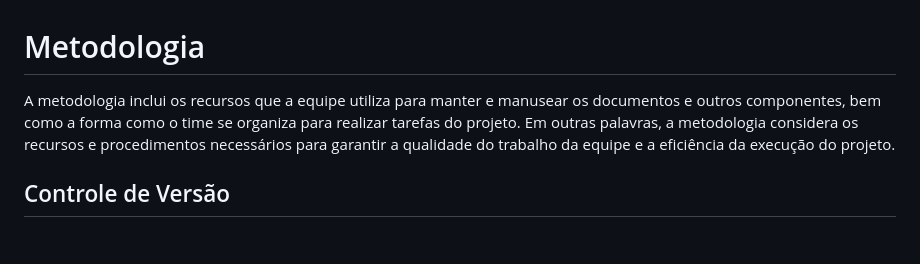
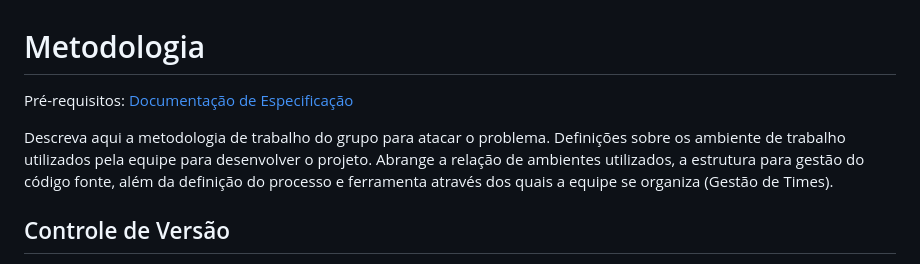
Before and after one commit to ICEI-PUC-Minas-PMV-ADS/pmv-ads-2023-1-e1-proj-web-t2-grupo3alimentos, a Markdown page: docs/03-Metodologia.md, the part around one of its changes. Drawn GitHub-style; blank space fills up the shorter version.

```diff
--- a/docs/03-Metodologia.md
+++ b/docs/03-Metodologia.md
@@ -1,9 +1,9 @@
 
 # Metodologia
 
-A metodologia inclui os recursos que a equipe utiliza para manter e manusear os documentos e outros componentes, bem como a forma como o time se organiza para realizar tarefas do projeto. Em outras palavras, a metodologia considera os recursos e procedimentos necessários para garantir a qualidade do trabalho da equipe e a eficiência da execução do projeto.
+<span style="color:red">Pré-requisitos: <a href="2-Especificação do Projeto.md"> Documentação de Especificação</a></span>
 
-
+Descreva aqui a metodologia de trabalho do grupo para atacar o problema. Definições sobre os ambiente de trabalho utilizados pela  equipe para desenvolver o projeto. Abrange a relação de ambientes utilizados, a estrutura para gestão do código fonte, além da definição do processo e ferramenta através dos quais a equipe se organiza (Gestão de Times).
 
 ## Controle de Versão
 
```
Also changed, not shown: other parts of docs/03-Metodologia.md (+36 -28 lines).
